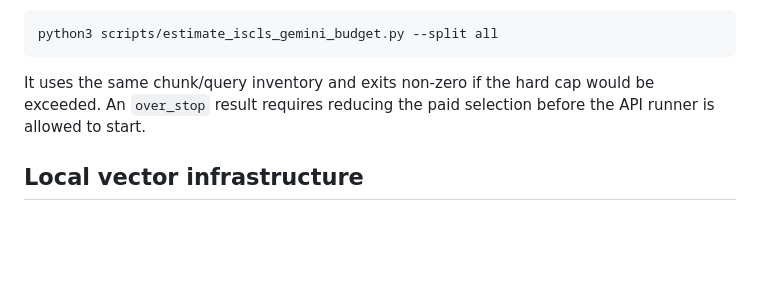
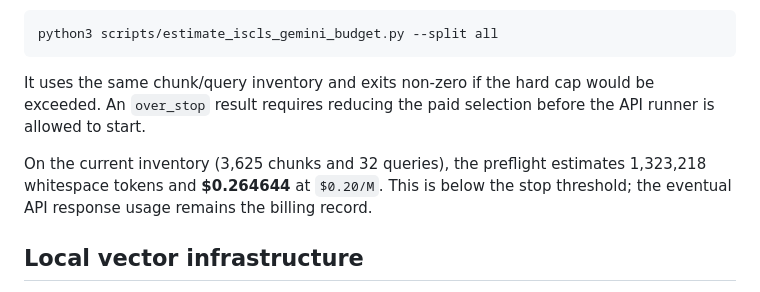
Before and after one commit to suchakr/patra-darpan, a Markdown page: docs/iscls/semantic-embedding-bakeoff.md, the part around the change. GitHub-like rendering; blank space fills up the shorter version.

Commit message:
docs(iscls): record embedding cost preflight

```diff
--- a/docs/iscls/semantic-embedding-bakeoff.md
+++ b/docs/iscls/semantic-embedding-bakeoff.md
@@ -155,6 +155,10 @@ It uses the same chunk/query inventory and exits non-zero if the hard cap would
 be exceeded. An `over_stop` result requires reducing the paid selection before
 the API runner is allowed to start.
 
+On the current inventory (3,625 chunks and 32 queries), the preflight estimates
+1,323,218 whitespace tokens and **$0.264644** at `$0.20/M`. This is below the
+stop threshold; the eventual API response usage remains the billing record.
+
 ## Local vector infrastructure
 
 Run Qdrant in a standalone local Compose profile owned by the semantic
```
